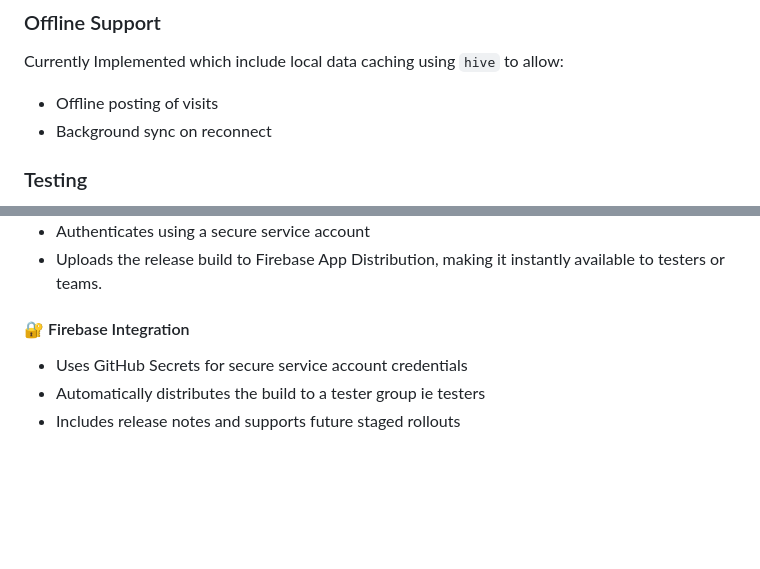
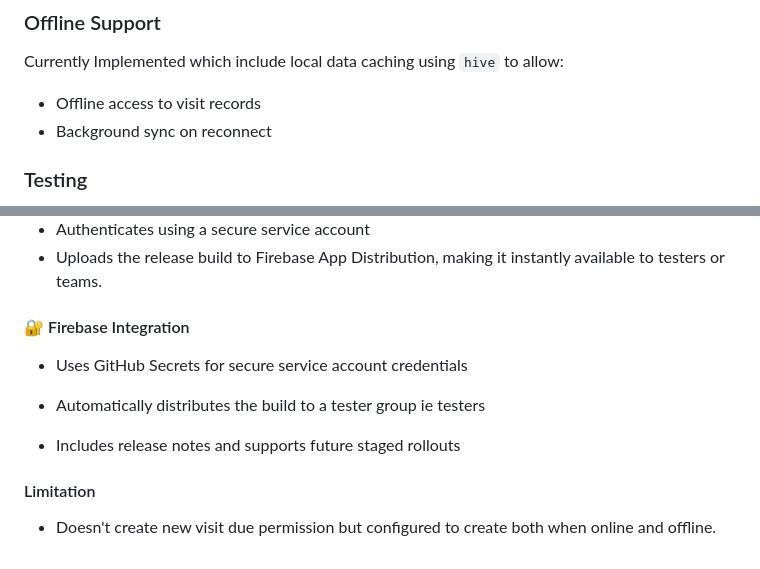
Before and after one commit to Dev-Kibiwot/visita, a Markdown page: README.md, 2 parts joined by grey strips. GitHub-like rendering; blank space fills up the shorter version.

````diff
--- a/README.md
+++ b/README.md
@@ -84,7 +85,7 @@ flutter run
 ```
 ###  Offline Support
 Currently Implemented which include local data caching using `hive` to allow:
-- Offline posting of visits
+- Offline access to visit records
 - Background sync on reconnect
 
 ### Testing
@@ -113,5 +114,10 @@ CI/CD is configured using GitHub Actions and runs automatically on each push or
 - Uploads the release build to Firebase App Distribution, making it instantly available    to testers or teams.
  #### 🔐 Firebase Integration
 - Uses GitHub Secrets for secure service account credentials
+
 - Automatically distributes the build to a tester group ie testers
+
 - Includes release notes and supports future staged rollouts
+
+#### Limitation
+- Doesn't create new visit due permission but configured to create both when online and offline.
````
Also changed, not shown: other parts of README.md (+1 -0 lines).
